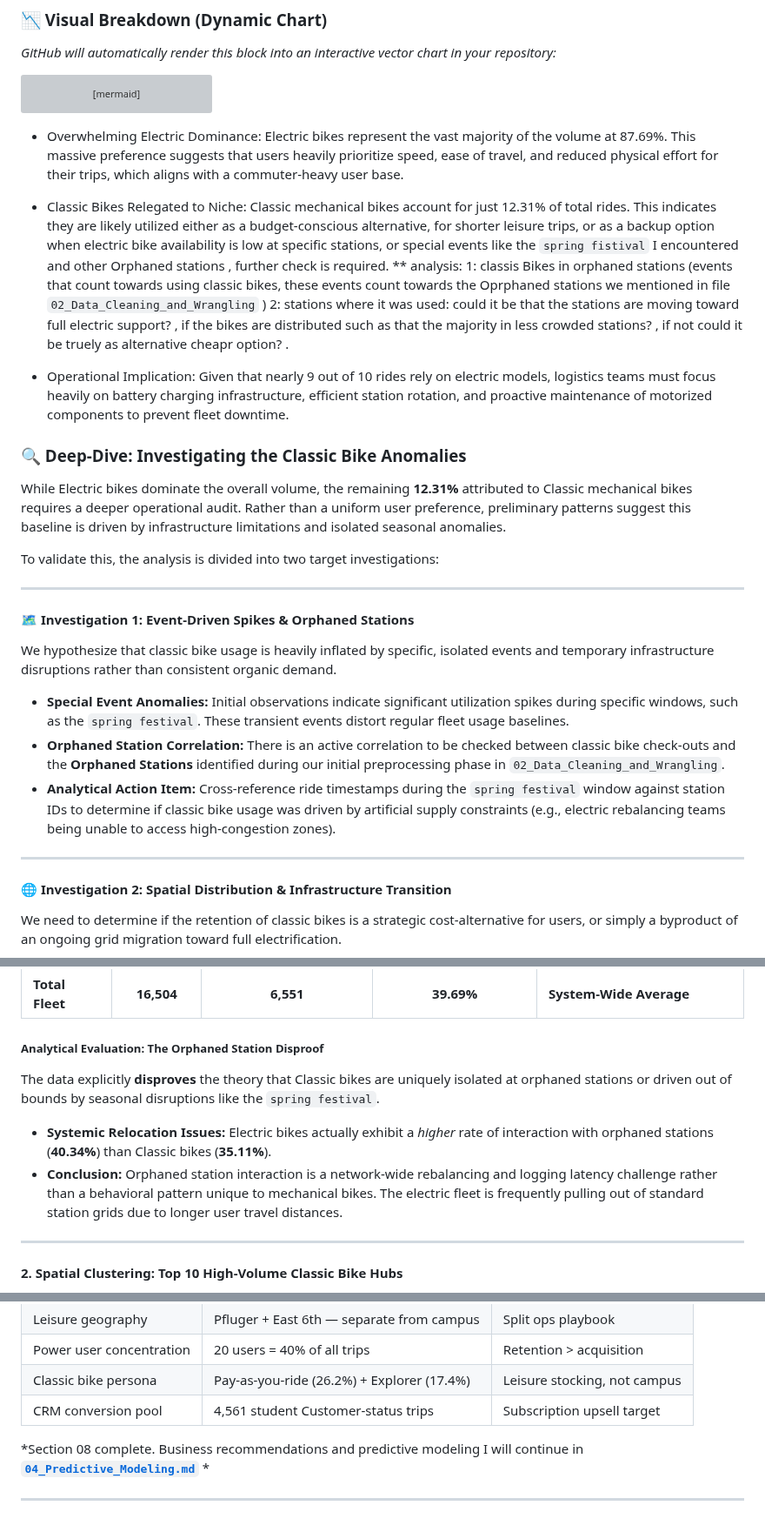
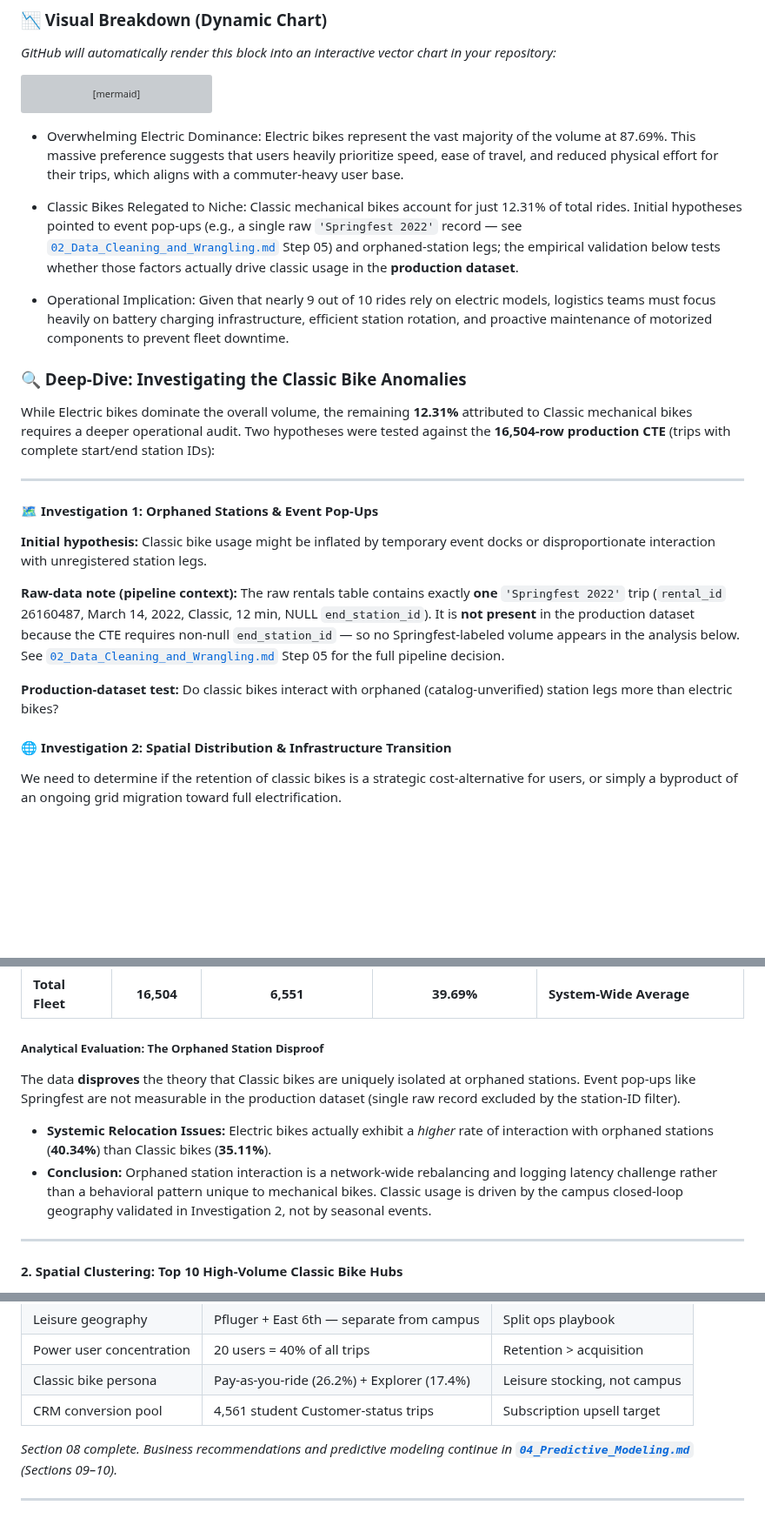
Before and after one commit to Yaman-Sa/Zen_City_Bike_Rental, a Markdown page: 03_Analysis_and_Predictions.md, 3 parts joined by grey strips. Shown at 87% size. Rendered like a GitHub page; blank space fills up the shorter version; grey boxes are pictures that could not be loaded.

````diff
--- a/03_Analysis_and_Predictions.md
+++ b/03_Analysis_and_Predictions.md
@@ -99,28 +99,22 @@ pie title Zen City Ride Volume by Bike Type (%)
     "Classic Bike" : 12.31
 ```
 * Overwhelming Electric Dominance: Electric bikes represent the vast majority of the volume at 87.69%. This massive preference suggests that users heavily prioritize speed, ease of travel, and reduced physical effort for their trips, which aligns with a commuter-heavy user base.
-* Classic Bikes Relegated to Niche: Classic mechanical bikes account for just 12.31% of total rides. This indicates they are likely utilized either as a budget-conscious alternative, for shorter leisure trips, or as a backup option when electric bike availability is low at specific stations, or special events like the `spring fistival` I encountered and other Orphaned stations , further check is required.
-  ** analysis: 1: classis Bikes in orphaned stations (events that count towards using classic bikes, these events count towards the Oprphaned stations we mentioned in file `02_Data_Cleaning_and_Wrangling` )
-               2: stations where it was used: could it be that the stations are moving toward full electric support? , if the bikes are distributed such as  that the majority in less crowded stations? , if not could it be truely as alternative cheapr option? .
+* Classic Bikes Relegated to Niche: Classic mechanical bikes account for just 12.31% of total rides. Initial hypotheses pointed to event pop-ups (e.g., a single raw `'Springfest 2022'` record — see [`02_Data_Cleaning_and_Wrangling.md`](02_Data_Cleaning_and_Wrangling.md) Step 05) and orphaned-station legs; the empirical validation below tests whether those factors actually drive classic usage in the **production dataset**.
 
 * Operational Implication: Given that nearly 9 out of 10 rides rely on electric models, logistics teams must focus heavily on battery charging infrastructure, efficient station rotation, and proactive maintenance of motorized components to prevent fleet downtime.
 
 ### 🔍 Deep-Dive: Investigating the Classic Bike Anomalies
 
-While Electric bikes dominate the overall volume, the remaining **12.31%** attributed to Classic mechanical bikes requires a deeper operational audit. Rather than a uniform user preference, preliminary patterns suggest this baseline is driven by infrastructure limitations and isolated seasonal anomalies.
-
-To validate this, the analysis is divided into two target investigations:
-
----
-
-#### 🗺️ Investigation 1: Event-Driven Spikes & Orphaned Stations
-We hypothesize that classic bike usage is heavily inflated by specific, isolated events and temporary infrastructure disruptions rather than consistent organic demand.
-
-* **Special Event Anomalies:** Initial observations indicate significant utilization spikes during specific windows, such as the `spring festival`. These transient events distort regular fleet usage baselines.
-* **Orphaned Station Correlation:** There is an active correlation to be checked between classic bike check-outs and the **Orphaned Stations** identified during our initial preprocessing phase in `02_Data_Cleaning_and_Wrangling`.
-* **Analytical Action Item:** Cross-reference ride timestamps during the `spring festival` window against station IDs to determine if classic bike usage was driven by artificial supply constraints (e.g., electric rebalancing teams being unable to access high-congestion zones).
-
----
+While Electric bikes dominate the overall volume, the remaining **12.31%** attributed to Classic mechanical bikes requires a deeper operational audit. Two hypotheses were tested against the **16,504-row production CTE** (trips with complete start/end station IDs):
+
+---
+
+#### 🗺️ Investigation 1: Orphaned Stations & Event Pop-Ups
+**Initial hypothesis:** Classic bike usage might be inflated by temporary event docks or disproportionate interaction with unregistered station legs.
+
+**Raw-data note (pipeline context):** The raw rentals table contains exactly **one** `'Springfest 2022'` trip (`rental_id` 26160487, March 14, 2022, Classic, 12 min, NULL `end_station_id`). It is **not present** in the production dataset because the CTE requires non-null `end_station_id` — so no Springfest-labeled volume appears in the analysis below. See [`02_Data_Cleaning_and_Wrangling.md`](02_Data_Cleaning_and_Wrangling.md) Step 05 for the full pipeline decision.
+
+**Production-dataset test:** Do classic bikes interact with orphaned (catalog-unverified) station legs more than electric bikes?
 
 #### 🌐 Investigation 2: Spatial Distribution & Infrastructure Transition
 We need to determine if the retention of classic bikes is a strategic cost-alternative for users, or simply a byproduct of an ongoing grid migration toward full electrification.
@@ -220,9 +214,9 @@ This audit evaluates whether Classic mechanical bikes are disproportionately lef
 | **Total Fleet** | **16,504** | **6,551** | **39.69%** | **System-Wide Average** |
 
 ##### Analytical Evaluation: The Orphaned Station Disproof
-The data explicitly **disproves** the theory that Classic bikes are uniquely isolated at orphaned stations or driven out of bounds by seasonal disruptions like the `spring festival`.
+The data **disproves** the theory that Classic bikes are uniquely isolated at orphaned stations. Event pop-ups like Springfest are not measurable in the production dataset (single raw record excluded by the station-ID filter).
 * **Systemic Relocation Issues:** Electric bikes actually exhibit a *higher* rate of interaction with orphaned stations (**40.34%**) than Classic bikes (**35.11%**).
-* **Conclusion:** Orphaned station interaction is a network-wide rebalancing and logging latency challenge rather than a behavioral pattern unique to mechanical bikes. The electric fleet is frequently pulling out of standard station grids due to longer user travel distances.
+* **Conclusion:** Orphaned station interaction is a network-wide rebalancing and logging latency challenge rather than a behavioral pattern unique to mechanical bikes. Classic usage is driven by the campus closed-loop geography validated in Investigation 2, not by seasonal events.
 
 ---
 
@@ -2106,6 +2100,8 @@ The `customer_user_type` field adds a retention lens across tiers:
 | Classic bike persona | Pay-as-you-ride (26.2%) + Explorer (17.4%) | Leisure stocking, not campus |
 | CRM conversion pool | 4,561 student Customer-status trips | Subscription upsell target |
 
-*Section 08 complete. Business recommendations and predictive modeling I will continue in **[`04_Predictive_Modeling.md`](04_Predictive_Modeling.md)** *
-
----
+*Section 08 complete. Business recommendations and predictive modeling continue in **[`04_Predictive_Modeling.md`](04_Predictive_Modeling.md)** (Sections 09–10).*
+
+---
+
+<!-- Sections 09 (Business Recommendations) and 10 (Prediction) have moved to 04_Predictive_Modeling.md -->
````
